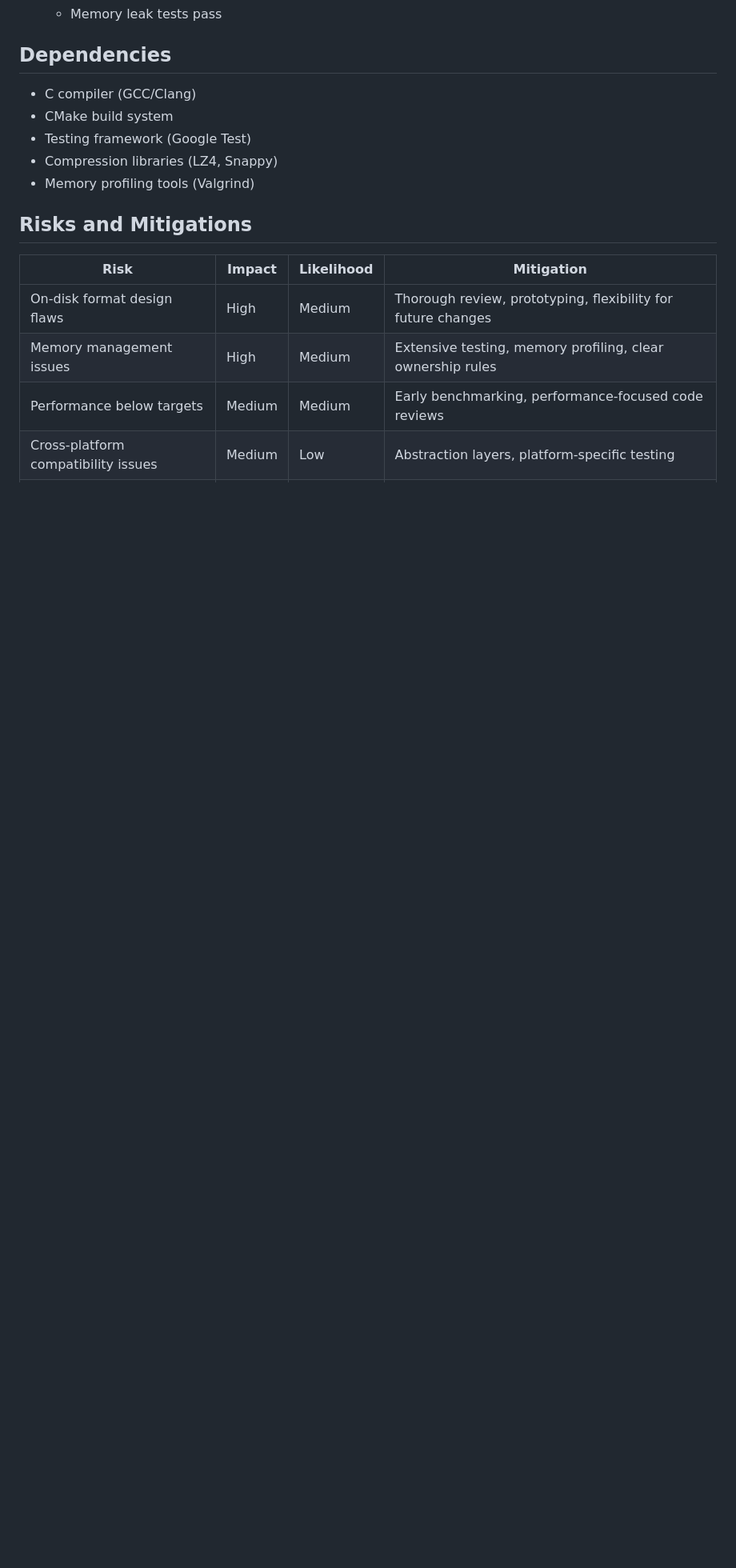
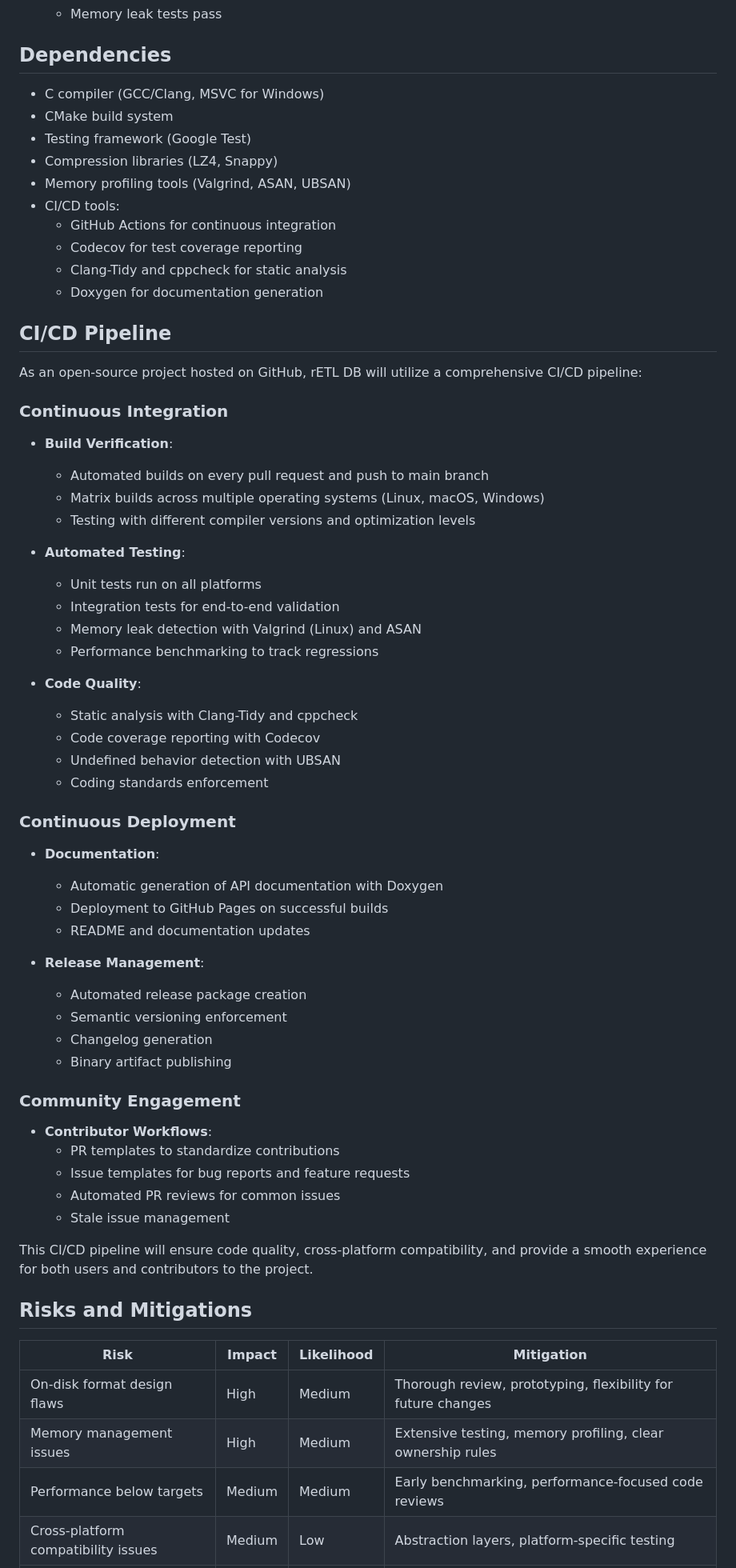
Before and after one commit to scottsbergeron/retldb, a Markdown page: phase1_plan.md, the part around one of its changes. Shown at 80% size. Rendered like a GitHub page; blank space fills up the shorter version.

Commit message:
update phase 1 plan

```diff
--- a/phase1_plan.md
+++ b/phase1_plan.md
@@ -283,11 +293,62 @@ To successfully complete Phase 1, the following criteria must be met:
 
 ## Dependencies
 
-- C compiler (GCC/Clang)
+- C compiler (GCC/Clang, MSVC for Windows)
 - CMake build system
 - Testing framework (Google Test)
 - Compression libraries (LZ4, Snappy)
-- Memory profiling tools (Valgrind)
+- Memory profiling tools (Valgrind, ASAN, UBSAN)
+- CI/CD tools:
+  - GitHub Actions for continuous integration
+  - Codecov for test coverage reporting
+  - Clang-Tidy and cppcheck for static analysis
+  - Doxygen for documentation generation
+
+## CI/CD Pipeline
+
+As an open-source project hosted on GitHub, rETL DB will utilize a comprehensive CI/CD pipeline:
+
+### Continuous Integration
+
+- **Build Verification**:
+  - Automated builds on every pull request and push to main branch
+  - Matrix builds across multiple operating systems (Linux, macOS, Windows)
+  - Testing with different compiler versions and optimization levels
+
+- **Automated Testing**:
+  - Unit tests run on all platforms
+  - Integration tests for end-to-end validation
+  - Memory leak detection with Valgrind (Linux) and ASAN
+  - Performance benchmarking to track regressions
+
+- **Code Quality**:
+  - Static analysis with Clang-Tidy and cppcheck
+  - Code coverage reporting with Codecov
+  - Undefined behavior detection with UBSAN
+  - Coding standards enforcement
+
+### Continuous Deployment
+
+- **Documentation**:
+  - Automatic generation of API documentation with Doxygen
+  - Deployment to GitHub Pages on successful builds
+  - README and documentation updates
+
+- **Release Management**:
+  - Automated release package creation
+  - Semantic versioning enforcement
+  - Changelog generation
+  - Binary artifact publishing
+
+### Community Engagement
+
+- **Contributor Workflows**:
+  - PR templates to standardize contributions
+  - Issue templates for bug reports and feature requests
+  - Automated PR reviews for common issues
+  - Stale issue management
+
+This CI/CD pipeline will ensure code quality, cross-platform compatibility, and provide a smooth experience for both users and contributors to the project.
 
 ## Risks and Mitigations
 
```
Also changed, not shown: other parts of phase1_plan.md (+11 -1 lines).
